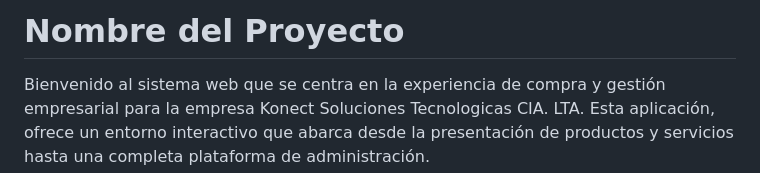
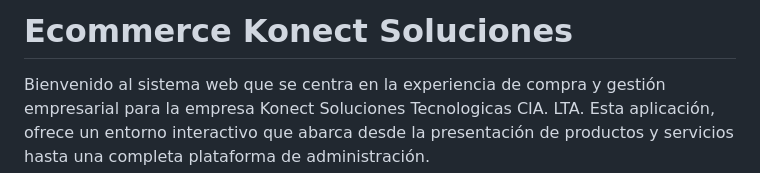
Before and after one commit to ErickStalin/EcommerceKonect, a Markdown page: README.md, the part around the change printed below. GitHub-like rendering.

```diff
--- a/README.md
+++ b/README.md
@@ -1,4 +1,4 @@
-# Nombre del Proyecto
+# Ecommerce Konect Soluciones
 
 Bienvenido al sistema web que se centra en la experiencia de compra y gestión empresarial para la empresa Konect Soluciones Tecnologicas CIA. LTA. Esta aplicación, ofrece un entorno interactivo que abarca desde la presentación de productos y servicios hasta una completa plataforma de administración.
 
```
Also changed, not shown: other parts of README.md (+14 -0 lines).
